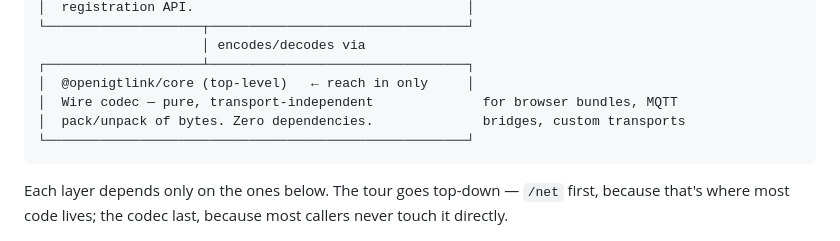
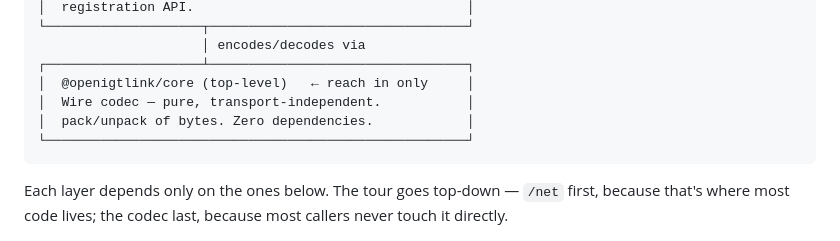
Before and after one commit to mhalle/openigtlink-ng, a Markdown page: core-ts/API.md, the part around the change. Drawn GitHub-style.

````diff
--- a/core-ts/API.md
+++ b/core-ts/API.md
@@ -25,8 +25,8 @@ see [`../spec/MESSAGES.md`](../spec/MESSAGES.md).
                      │ encodes/decodes via
 ┌────────────────────┴─────────────────────────────────┐
 │  @openigtlink/core (top-level)   ← reach in only     │
-│  Wire codec — pure, transport-independent              for browser bundles, MQTT
-│  pack/unpack of bytes. Zero dependencies.              bridges, custom transports
+│  Wire codec — pure, transport-independent.           │
+│  pack/unpack of bytes. Zero dependencies.            │
 └──────────────────────────────────────────────────────┘
 ```
 
````
Also changed, not shown: core-cpp/API.md (+3 -3 lines), core-py/API.md (+1 -1 lines).
